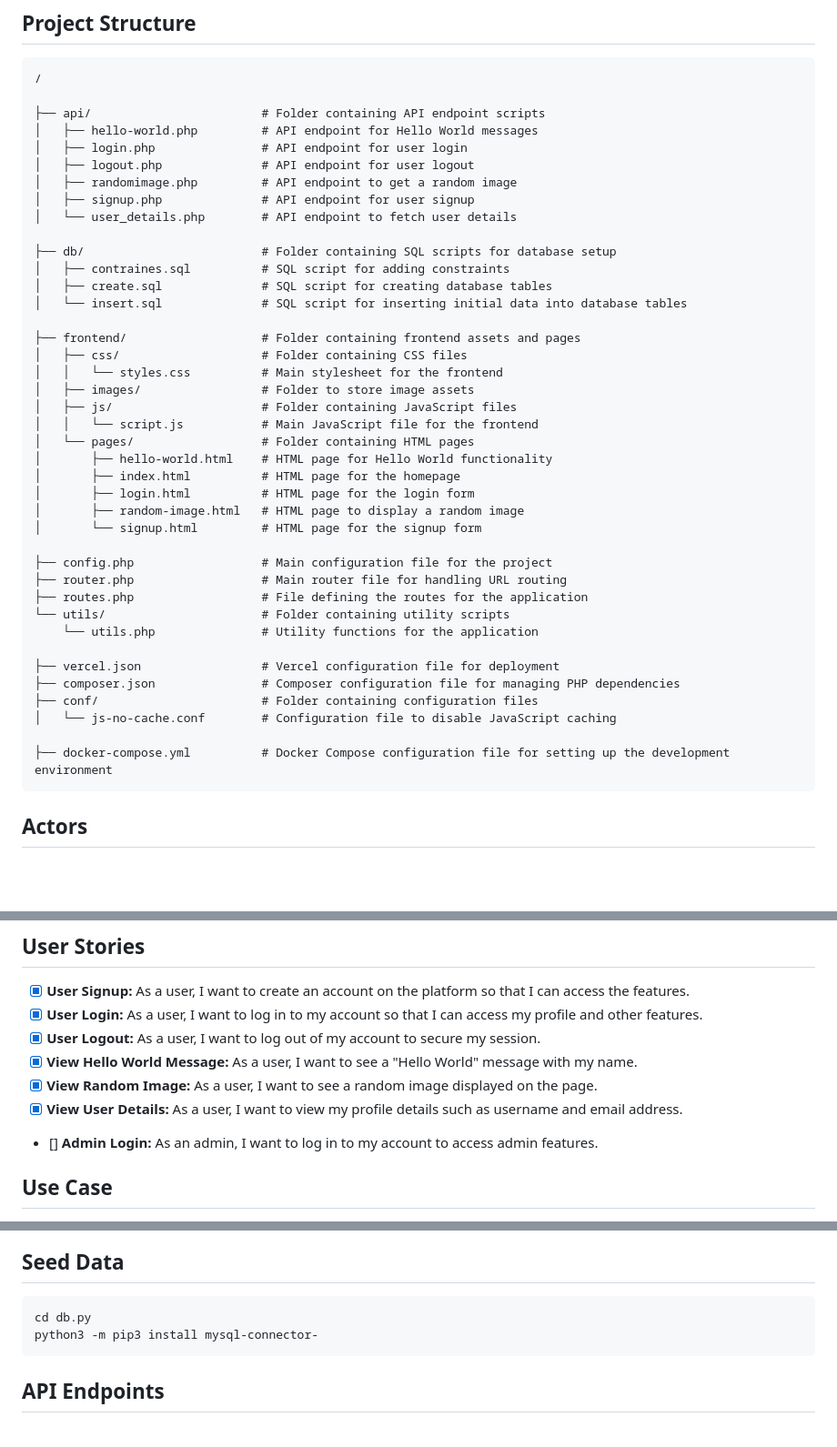
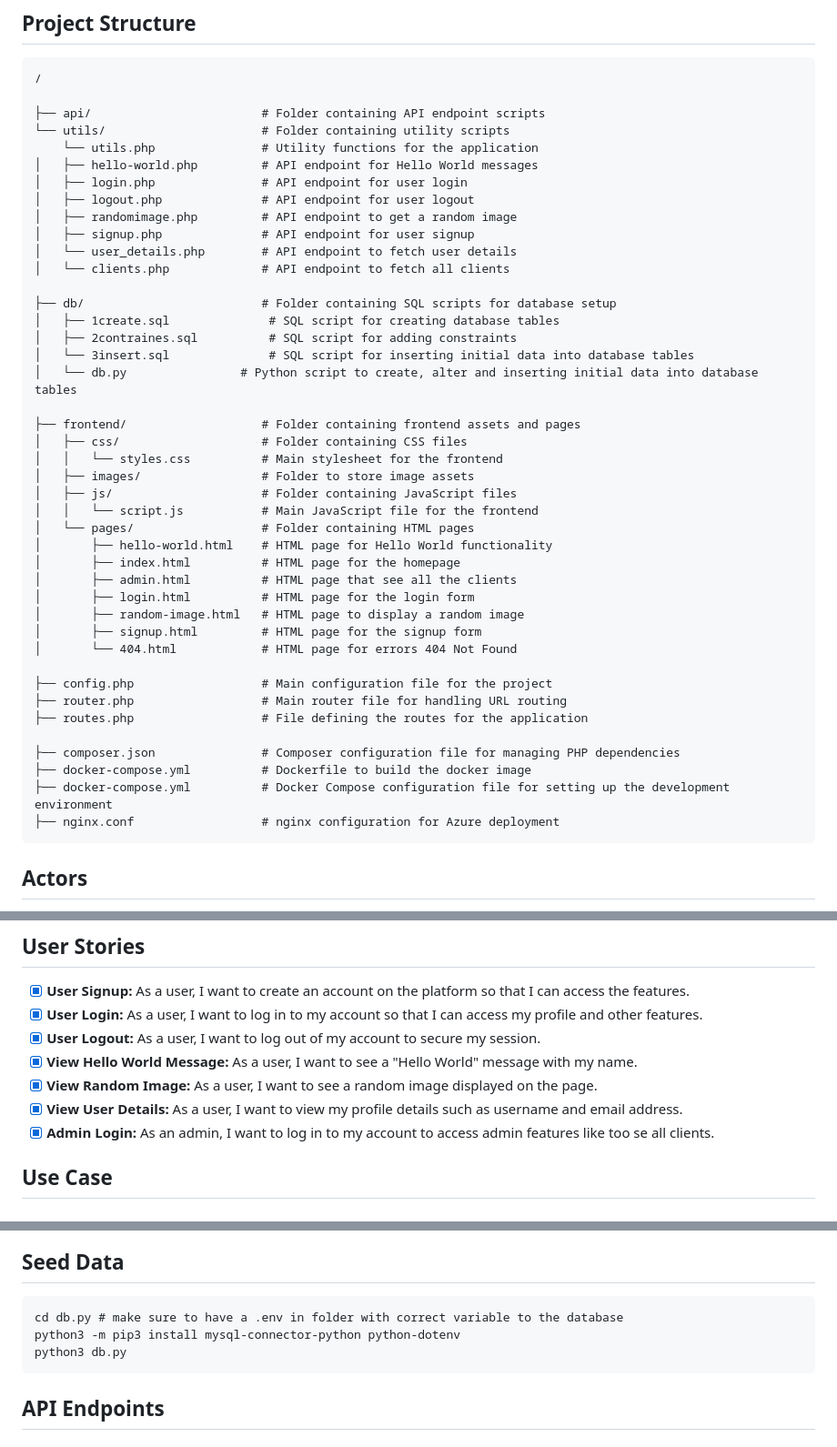
Before and after one commit to sakhazri/tch099-demo-web-app, a Markdown page: README.md, 3 parts joined by grey strips. Shown at 91% size. GitHub-like rendering; blank space fills up the shorter version.

````diff
--- a/README.md
+++ b/README.md
@@ -22,17 +22,21 @@ This repo will be used as demo php web app to deploy on azure cloud
 /
 
 ├── api/                        # Folder containing API endpoint scripts
+└── utils/                      # Folder containing utility scripts
+    └── utils.php               # Utility functions for the application
 │   ├── hello-world.php         # API endpoint for Hello World messages
 │   ├── login.php               # API endpoint for user login
 │   ├── logout.php              # API endpoint for user logout
 │   ├── randomimage.php         # API endpoint to get a random image
 │   ├── signup.php              # API endpoint for user signup
 │   └── user_details.php        # API endpoint to fetch user details
+│   └── clients.php             # API endpoint to fetch all clients
 
 ├── db/                         # Folder containing SQL scripts for database setup
-│   ├── contraines.sql          # SQL script for adding constraints
-│   ├── create.sql              # SQL script for creating database tables
-│   └── insert.sql              # SQL script for inserting initial data into database tables
+│   ├── 1create.sql              # SQL script for creating database tables
+│   ├── 2contraines.sql          # SQL script for adding constraints
+│   └── 3insert.sql              # SQL script for inserting initial data into database tables
+│   └── db.py                # Python script to create, alter and inserting initial data into database tables
 
 ├── frontend/                   # Folder containing frontend assets and pages
 │   ├── css/                    # Folder containing CSS files
@@ -43,22 +47,20 @@ This repo will be used as demo php web app to deploy on azure cloud
 │   └── pages/                  # Folder containing HTML pages
 │       ├── hello-world.html    # HTML page for Hello World functionality
 │       ├── index.html          # HTML page for the homepage
+│       ├── admin.html          # HTML page that see all the clients
 │       ├── login.html          # HTML page for the login form
 │       ├── random-image.html   # HTML page to display a random image
-│       └── signup.html         # HTML page for the signup form
+│       ├── signup.html         # HTML page for the signup form
+│       └── 404.html            # HTML page for errors 404 Not Found
 
 ├── config.php                  # Main configuration file for the project
 ├── router.php                  # Main router file for handling URL routing
 ├── routes.php                  # File defining the routes for the application
-└── utils/                      # Folder containing utility scripts
-    └── utils.php               # Utility functions for the application
 
-├── vercel.json                 # Vercel configuration file for deployment
 ├── composer.json               # Composer configuration file for managing PHP dependencies
-├── conf/                       # Folder containing configuration files
-│   └── js-no-cache.conf        # Configuration file to disable JavaScript caching
-
+├── docker-compose.yml          # Dockerfile to build the docker image
 ├── docker-compose.yml          # Docker Compose configuration file for setting up the development environment
+├── nginx.conf                  # nginx configuration for Azure deployment
 ```
 
 
@@ -75,7 +77,7 @@ This repo will be used as demo php web app to deploy on azure cloud
 - [X] **View Hello World Message:** As a user, I want to see a "Hello World" message with my name.
 - [X] **View Random Image:** As a user, I want to see a random image displayed on the page.
 - [X] **View User Details:** As a user, I want to view my profile details such as username and email address.
-- [] **Admin Login:** As an admin, I want to log in to my account to access admin features.
+- [X] **Admin Login:** As an admin, I want to log in to my account to access admin features like too se all clients.
 
 ## Use Case
 
@@ -89,8 +91,9 @@ This repo will be used as demo php web app to deploy on azure cloud
 ## Seed Data
 
 ```
-cd db.py
-python3 -m pip3 install mysql-connector-
+cd db.py # make sure to have a .env in folder with correct variable to the database
+python3 -m pip3 install mysql-connector-python python-dotenv
+python3 db.py
 ```
 
 
````
Also changed, not shown: other parts of README.md (+1 -1 lines).
